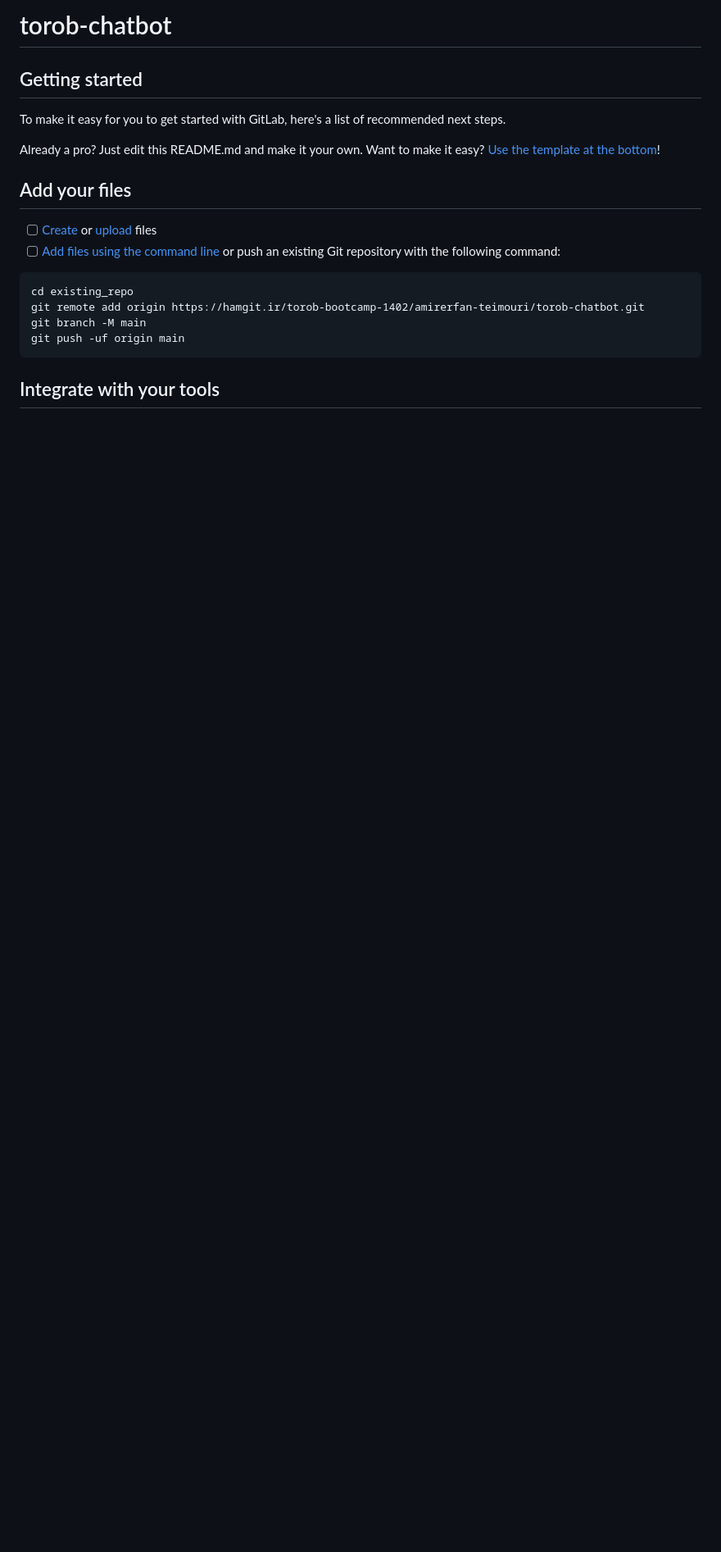
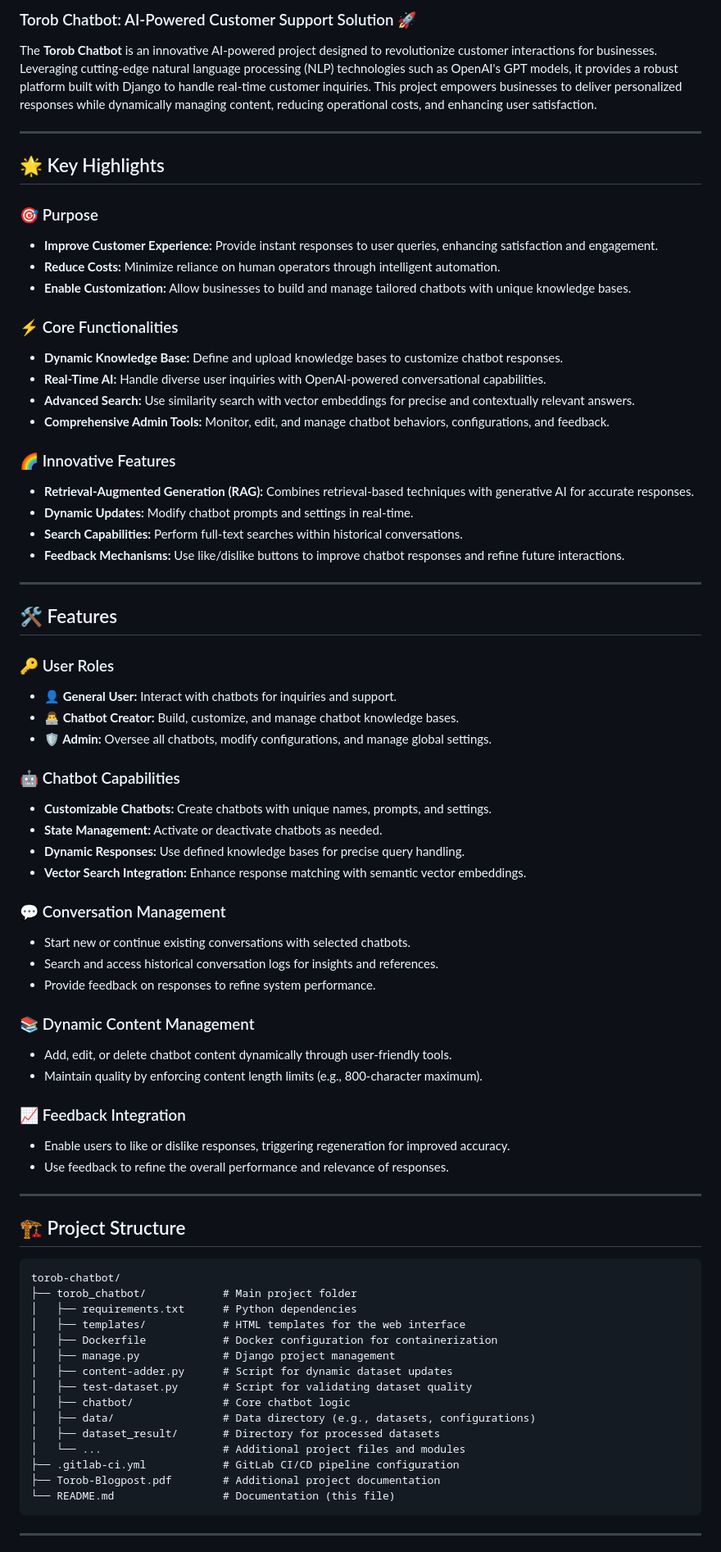
Before and after one commit to amirerfantim/ChatbotHub, a Markdown page: README.md, the part around the change printed below. Shown: that part at 82% size. Rendered like a GitHub page; blank space fills up the shorter version.

Commit message:
enhance project readme

````diff
--- a/README.md
+++ b/README.md
@@ -1,24 +1,77 @@
-# torob-chatbot
+### Torob Chatbot: AI-Powered Customer Support Solution 🚀
 
+The **Torob Chatbot** is an innovative AI-powered project designed to revolutionize customer interactions for businesses. Leveraging cutting-edge natural language processing (NLP) technologies such as OpenAI's GPT models, it provides a robust platform built with Django to handle real-time customer inquiries. This project empowers businesses to deliver personalized responses while dynamically managing content, reducing operational costs, and enhancing user satisfaction.
 
+---
 
-## Getting started
+## 🌟 Key Highlights
 
-To make it easy for you to get started with GitLab, here's a list of recommended next steps.
+### 🎯 Purpose
+- **Improve Customer Experience:** Provide instant responses to user queries, enhancing satisfaction and engagement.
+- **Reduce Costs:** Minimize reliance on human operators through intelligent automation.
+- **Enable Customization:** Allow businesses to build and manage tailored chatbots with unique knowledge bases.
 
-Already a pro? Just edit this README.md and make it your own. Want to make it easy? [Use the template at the bottom](#editing-this-readme)!
+### ⚡ Core Functionalities
+- **Dynamic Knowledge Base:** Define and upload knowledge bases to customize chatbot responses.
+- **Real-Time AI:** Handle diverse user inquiries with OpenAI-powered conversational capabilities.
+- **Advanced Search:** Use similarity search with vector embeddings for precise and contextually relevant answers.
+- **Comprehensive Admin Tools:** Monitor, edit, and manage chatbot behaviors, configurations, and feedback.
 
-## Add your files
+### 🌈 Innovative Features
+- **Retrieval-Augmented Generation (RAG):** Combines retrieval-based techniques with generative AI for accurate responses.
+- **Dynamic Updates:** Modify chatbot prompts and settings in real-time.
+- **Search Capabilities:** Perform full-text searches within historical conversations.
+- **Feedback Mechanisms:** Use like/dislike buttons to improve chatbot responses and refine future interactions.
 
-- [ ] [Create](https://docs.gitlab.com/ee/user/project/repository/web_editor.html#create-a-file) or [upload](https://docs.gitlab.com/ee/user/project/repository/web_editor.html#upload-a-file) files
-- [ ] [Add files using the command line](https://docs.gitlab.com/ee/gitlab-basics/add-file.html#add-a-file-using-the-command-line) or push an existing Git repository with the following command:
+---
+
+## 🛠️ Features
+
+### 🔑 User Roles
+- **👤 General User:** Interact with chatbots for inquiries and support.
+- **👨‍💻 Chatbot Creator:** Build, customize, and manage chatbot knowledge bases.
+- **🛡️ Admin:** Oversee all chatbots, modify configurations, and manage global settings.
+
+### 🤖 Chatbot Capabilities
+- **Customizable Chatbots:** Create chatbots with unique names, prompts, and settings.
+- **State Management:** Activate or deactivate chatbots as needed.
+- **Dynamic Responses:** Use defined knowledge bases for precise query handling.
+- **Vector Search Integration:** Enhance response matching with semantic vector embeddings.
+
+### 💬 Conversation Management
+- Start new or continue existing conversations with selected chatbots.
+- Search and access historical conversation logs for insights and references.
+- Provide feedback on responses to refine system performance.
+
+### 📚 Dynamic Content Management
+- Add, edit, or delete chatbot content dynamically through user-friendly tools.
+- Maintain quality by enforcing content length limits (e.g., 800-character maximum).
+
+### 📈 Feedback Integration
+- Enable users to like or dislike responses, triggering regeneration for improved accuracy.
+- Use feedback to refine the overall performance and relevance of responses.
+
+---
+
+## 🏗️ Project Structure
 
 ```
-cd existing_repo
-git remote add origin https://hamgit.ir/torob-bootcamp-1402/amirerfan-teimouri/torob-chatbot.git
-git branch -M main
-git push -uf origin main
+torob-chatbot/
+├── torob_chatbot/            # Main project folder
+│   ├── requirements.txt      # Python dependencies
+│   ├── templates/            # HTML templates for the web interface
+│   ├── Dockerfile            # Docker configuration for containerization
+│   ├── manage.py             # Django project management
+│   ├── content-adder.py      # Script for dynamic dataset updates
+│   ├── test-dataset.py       # Script for validating dataset quality
+│   ├── chatbot/              # Core chatbot logic
+│   ├── data/                 # Data directory (e.g., datasets, configurations)
+│   ├── dataset_result/       # Directory for processed datasets
+│   └── ...                   # Additional project files and modules
+├── .gitlab-ci.yml            # GitLab CI/CD pipeline configuration
+├── Torob-Blogpost.pdf        # Additional project documentation
+└── README.md                 # Documentation (this file)
 ```
 
-## Integrate with your tools
+---
 
````
Also changed, not shown: other parts of README.md (+43 -53 lines).
